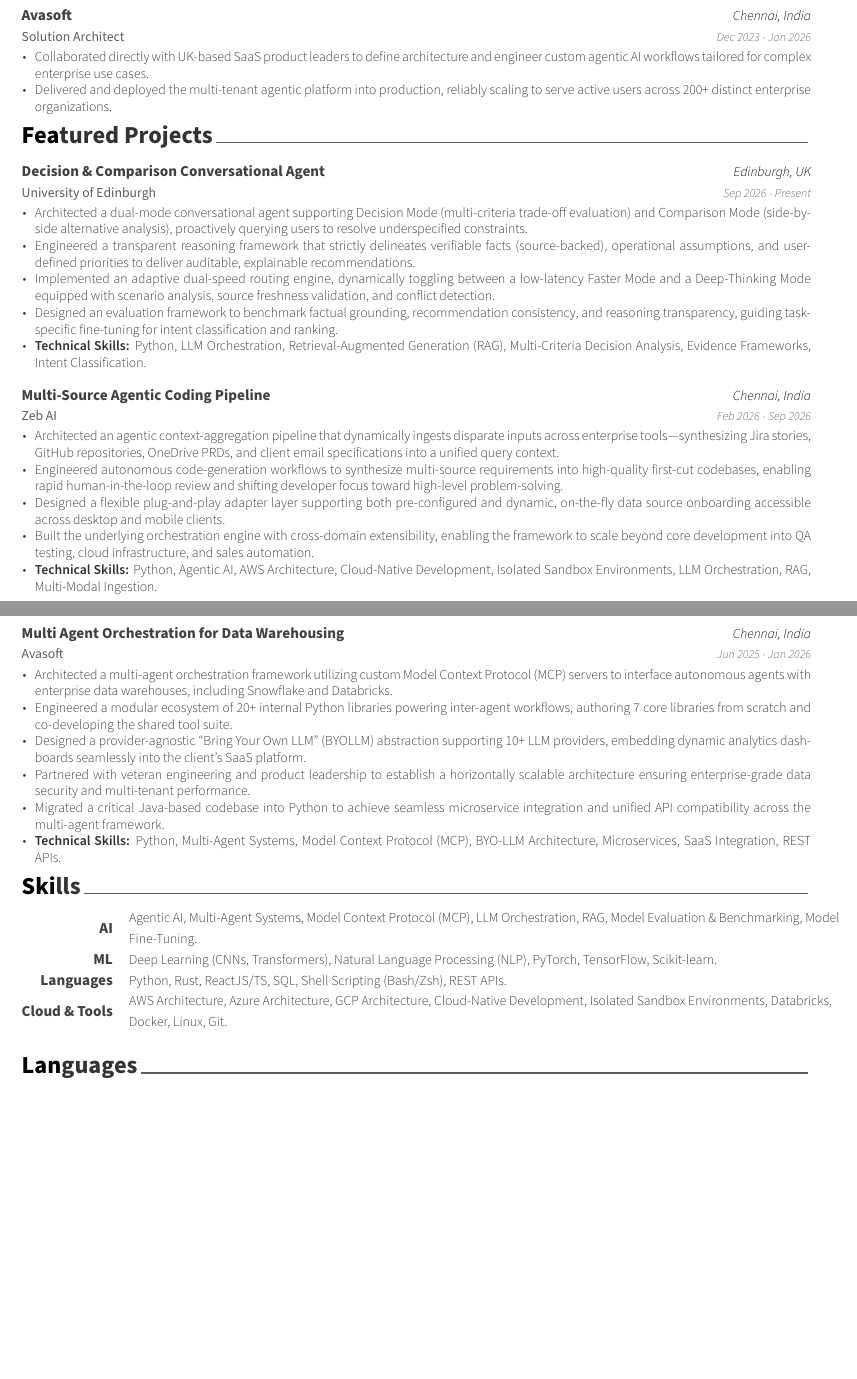
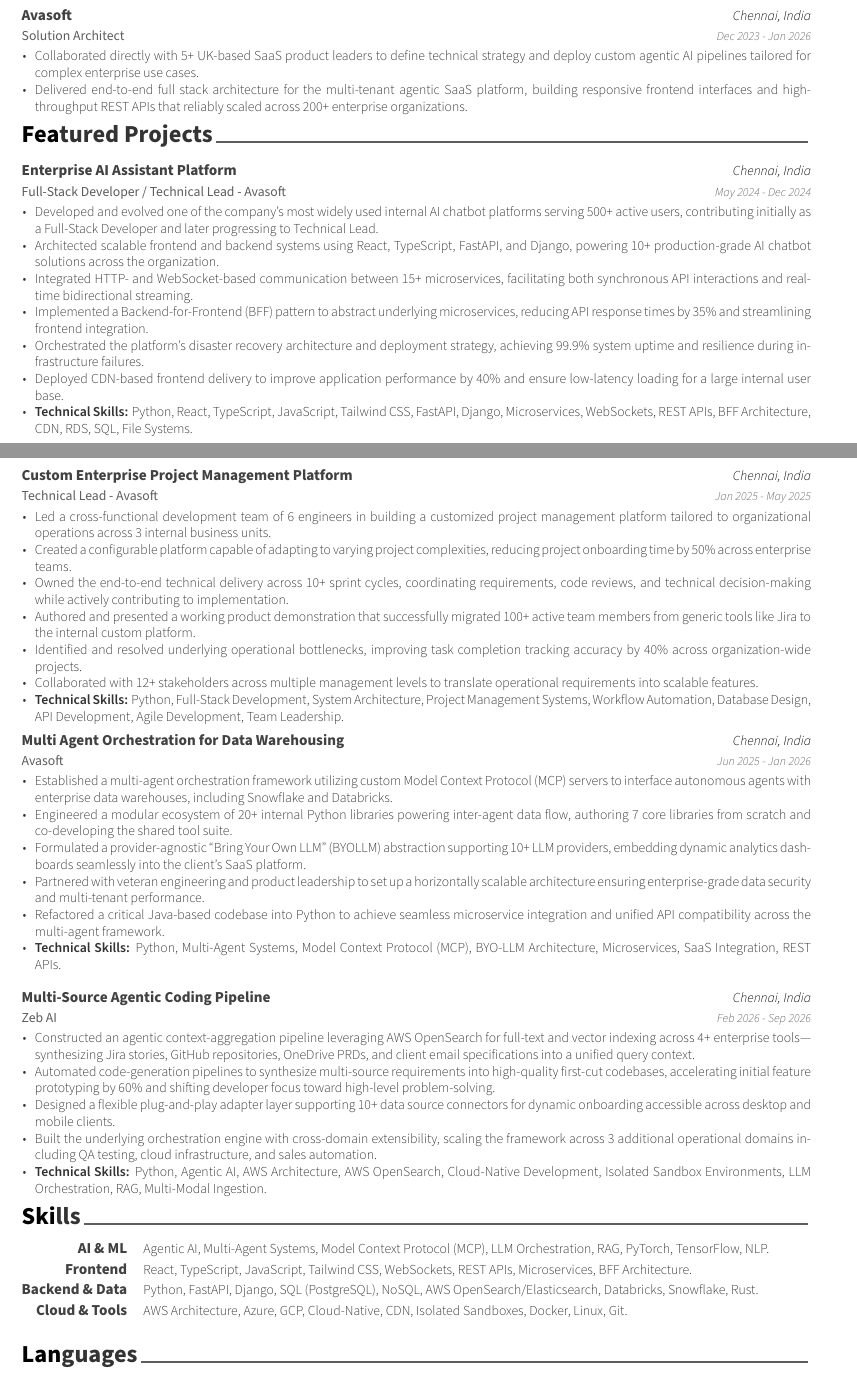
Before and after one commit to life-with-magic/noor-mohideen-resume, a LaTeX CV (resume.tex, which reads cv/experience.tex, cv/projects.tex, cv/skills.tex): two parts of pages 1 and 2 of 2, joined at a grey line, cut so that both start at the same text, the shorter picture padded with empty space. Compiled offline with XeLaTeX.

Commit message:
Update resume files and remove interests section
- Updated Biber log (resume.blg) with new timestamps and warnings.
- Modified file database (resume.fdb_latexmk) to reflect recent changes and updated timestamps.
- Cleaned up file list (resume.fls) by removing duplicate inputs for interests.
- Adjusted log file (resume.log) to reflect the latest compilation details and fixed overfull hbox warnings.
- Updated main LaTeX file (resume.tex) to comment out the interests section.
- Added new SyncTeX file (resume.synctex.gz) for better synchronization between source and output.
- Updated binary files (resume.pdf and resume.xdv) to reflect the latest changes.

```diff
--- a/cv/experience.tex
+++ b/cv/experience.tex
@@ -18,8 +18,8 @@
     {
       \begin{cvitems} % Description(s) of tasks/responsibilities
         \item {\textit{Zeb AI is the parent company of Avasoft.}}
-        \item {Architected an extensible execution and test harness for an AI agentic coding system, designing a modular, plug-and-play adapter layer to seamlessly integrate arbitrary input and output data sources.}
-        \item {Spearheaded the deployment of cross-platform client applications across Web, Desktop (macOS \& Windows), and Mobile (iOS \& Android), providing an omnichannel interface for real-time instruction and seamless interaction with the AI system.}
+        \item {Pioneered an extensible execution and test harness for an AI agentic coding system, constructing 5+ modular, plug-and-play adapter layers to seamlessly integrate arbitrary input and output data sources.}
+        \item {Spearheaded full stack development and deployment of cross-platform client applications across 4 major OS targets (Web, macOS, Windows, iOS \& Android), connecting responsive frontend interfaces with backend AI orchestration via real-time WebSocket APIs delivering sub-200ms message latency.}
       \end{cvitems}
     }
   \vspace{6mm}
@@ -30,8 +30,8 @@
     {Dec 2023 - Jan 2026} % Date(s)
     {
       \begin{cvitems} % Description(s) of tasks/responsibilities
-       \item {Collaborated directly with UK-based SaaS product leaders to define architecture and engineer custom agentic AI workflows tailored for complex enterprise use cases.}
-      \item {Delivered and deployed the multi-tenant agentic platform into production, reliably scaling to serve active users across 200+ distinct enterprise organizations.}
+       \item {Collaborated directly with 5+ UK-based SaaS product leaders to define technical strategy and deploy custom agentic AI pipelines tailored for complex enterprise use cases.}
+      \item {Delivered end-to-end full stack architecture for the multi-tenant agentic SaaS platform, building responsive frontend interfaces and high-throughput REST APIs that reliably scaled across 200+ enterprise organizations.}
       \end{cvitems}
     }
 
--- a/cv/projects.tex
+++ b/cv/projects.tex
@@ -11,17 +11,54 @@
 
 %---------------------------------------------------------
 \cventry
-    {University of Edinburgh} % Organisation
-    {Decision \& Comparison Conversational Agent} % Project
-    {Edinburgh, UK} % Location
-    {Sep 2026 - Present} % Date(s)
+    {Full-Stack Developer / Technical Lead - Avasoft} % Role/Position
+    {Enterprise AI Assistant Platform} % Project
+    {Chennai, India} % Location
+    {May 2024 - Dec 2024} % Date(s)
     {
       \begin{cvitems} % Description(s) of project
-        \item {Architected a dual-mode conversational agent supporting Decision Mode (multi-criteria trade-off evaluation) and Comparison Mode (side-by-side alternative analysis), proactively querying users to resolve underspecified constraints.}
-        \item {Engineered a transparent reasoning framework that strictly delineates verifiable facts (source-backed), operational assumptions, and user-defined priorities to deliver auditable, explainable recommendations.}
-        \item {Implemented an adaptive dual-speed routing engine, dynamically toggling between a low-latency Faster Mode and a Deep-Thinking Mode equipped with scenario analysis, source freshness validation, and conflict detection.}
-        \item {Designed an evaluation framework to benchmark factual grounding, recommendation consistency, and reasoning transparency, guiding task-specific fine-tuning for intent classification and ranking.}
-        \item {\textbf{Technical Skills:} Python, LLM Orchestration, Retrieval-Augmented Generation (RAG), Multi-Criteria Decision Analysis, Evidence Frameworks, Intent Classification.}
+      \item {Developed and evolved one of the company's most widely used internal AI chatbot platforms serving 500+ active users, contributing initially as a Full-Stack Developer and later progressing to Technical Lead.}
+      \item {Architected scalable frontend and backend systems using React, TypeScript, FastAPI, and Django, powering 10+ production-grade AI chatbot solutions across the organization.}
+      \item {Integrated HTTP- and WebSocket-based communication between 15+ microservices, facilitating both synchronous API interactions and real-time bidirectional streaming.}
+      \item {Implemented a Backend-for-Frontend (BFF) pattern to abstract underlying microservices, reducing API response times by 35\% and streamlining frontend integration.}
+      \item {Orchestrated the platform's disaster recovery architecture and deployment strategy, achieving 99.9\% system uptime and resilience during infrastructure failures.}
+      \item {Deployed CDN-based frontend delivery to improve application performance by 40\% and ensure low-latency loading for a large internal user base.}
+      \item {\textbf{Technical Skills:} Python, React, TypeScript, JavaScript, Tailwind CSS, FastAPI, Django, Microservices, WebSockets, REST APIs, BFF Architecture, CDN, RDS, SQL, File Systems.}
+    \end{cvitems}
+    }
+
+%---------------------------------------------------------
+\cventry
+  {Technical Lead - Avasoft} % Role/Position
+  {Custom Enterprise Project Management Platform} % Project
+  {Chennai, India} % Location
+  {Jan 2025 - May 2025} % Date(s)
+  {
+    \begin{cvitems} % Description(s) of project
+      \item {Led a cross-functional development team of 6 engineers in building a customized project management platform tailored to organizational operations across 3 internal business units.}
+      \item {Created a configurable platform capable of adapting to varying project complexities, reducing project onboarding time by 50\% across enterprise teams.}
+      \item {Owned the end-to-end technical delivery across 10+ sprint cycles, coordinating requirements, code reviews, and technical decision-making while actively contributing to implementation.}
+      \item {Authored and presented a working product demonstration that successfully migrated 100+ active team members from generic tools like Jira to the internal custom platform.}
+      \item {Identified and resolved underlying operational bottlenecks, improving task completion tracking accuracy by 40\% across organization-wide projects.}
+      \item {Collaborated with 12+ stakeholders across multiple management levels to translate operational requirements into scalable features.}
+      \item {\textbf{Technical Skills:} Python, Full-Stack Development, System Architecture, Project Management Systems, Workflow Automation, Database Design, API Development, Agile Development, Team Leadership.}
+    \end{cvitems}
+  }
+%---------------------------------------------------------
+\vspace{6mm}
+\cventry
+    {Avasoft} % Organisation
+    {Multi Agent Orchestration for Data Warehousing} % Project
+    {Chennai, India} % Location
+    {Jun 2025 - Jan 2026} % Date(s)
+    {
+      \begin{cvitems} % Description(s) of project
+        \item {Established a multi-agent orchestration framework utilizing custom Model Context Protocol (MCP) servers to interface autonomous agents with enterprise data warehouses, including Snowflake and Databricks.}
+        \item {Engineered a modular ecosystem of 20+ internal Python libraries powering inter-agent data flow, authoring 7 core libraries from scratch and co-developing the shared tool suite.}
+        \item {Formulated a provider-agnostic ``Bring Your Own LLM'' (BYOLLM) abstraction supporting 10+ LLM providers, embedding dynamic analytics dashboards seamlessly into the client's SaaS platform.}
+        \item {Partnered with veteran engineering and product leadership to set up a horizontally scalable architecture ensuring enterprise-grade data security and multi-tenant performance.}
+        \item {Refactored a critical Java-based codebase into Python to achieve seamless microservice integration and unified API compatibility across the multi-agent framework.}
+        \item {\textbf{Technical Skills:} Python, Multi-Agent Systems, Model Context Protocol (MCP), BYO-LLM Architecture, Microservices, SaaS Integration, REST APIs.}
       \end{cvitems}
     }
 
@@ -34,30 +71,13 @@
     {Feb 2026 - Sep 2026} % Date(s)
     {
       \begin{cvitems} % Description(s) of project
-        \item {Architected an agentic context-aggregation pipeline that dynamically ingests disparate inputs across enterprise tools---synthesizing Jira stories, GitHub repositories, OneDrive PRDs, and client email specifications into a unified query context.}
-        \item {Engineered autonomous code-generation workflows to synthesize multi-source requirements into high-quality first-cut codebases, enabling rapid human-in-the-loop review and shifting developer focus toward high-level problem-solving.}
-        \item {Designed a flexible plug-and-play adapter layer supporting both pre-configured and dynamic, on-the-fly data source onboarding accessible across desktop and mobile clients.}
-        \item {Built the underlying orchestration engine with cross-domain extensibility, enabling the framework to scale beyond core development into QA testing, cloud infrastructure, and sales automation.}
-        \item {\textbf{Technical Skills:} Python, Agentic AI, AWS Architecture, Cloud-Native Development, Isolated Sandbox Environments, LLM Orchestration, RAG, Multi-Modal Ingestion.}
+        \item {Constructed an agentic context-aggregation pipeline leveraging AWS OpenSearch for full-text and vector indexing across 4+ enterprise tools---synthesizing Jira stories, GitHub repositories, OneDrive PRDs, and client email specifications into a unified query context.}
+        \item {Automated code-generation pipelines to synthesize multi-source requirements into high-quality first-cut codebases, accelerating initial feature prototyping by 60\% and shifting developer focus toward high-level problem-solving.}
+        \item {Designed a flexible plug-and-play adapter layer supporting 10+ data source connectors for dynamic onboarding accessible across desktop and mobile clients.}
+        \item {Built the underlying orchestration engine with cross-domain extensibility, scaling the framework across 3 additional operational domains including QA testing, cloud infrastructure, and sales automation.}
+        \item {\textbf{Technical Skills:} Python, Agentic AI, AWS Architecture, AWS OpenSearch, Cloud-Native Development, Isolated Sandbox Environments, LLM Orchestration, RAG, Multi-Modal Ingestion.}
       \end{cvitems}
     }
-  \vspace{6mm}
 %---------------------------------------------------------
-  \cventry
-    {Avasoft} % Organisation
-    {Multi Agent Orchestration for Data Warehousing} % Project
-    {Chennai, India} % Location
-    {Jun 2025 - Jan 2026} % Date(s)
-    {
-      \begin{cvitems} % Description(s) of project
-        \item {Architected a multi-agent orchestration framework utilizing custom Model Context Protocol (MCP) servers to interface autonomous agents with enterprise data warehouses, including Snowflake and Databricks.}
-        \item {Engineered a modular ecosystem of 20+ internal Python libraries powering inter-agent workflows, authoring 7 core libraries from scratch and co-developing the shared tool suite.}
-        \item {Designed a provider-agnostic ``Bring Your Own LLM'' (BYOLLM) abstraction supporting 10+ LLM providers, embedding dynamic analytics dashboards seamlessly into the client's SaaS platform.}
-        \item {Partnered with veteran engineering and product leadership to establish a horizontally scalable architecture ensuring enterprise-grade data security and multi-tenant performance.}
-        \item {Migrated a critical Java-based codebase into Python to achieve seamless microservice integration and unified API compatibility across the multi-agent framework.}
-        \item {\textbf{Technical Skills:} Python, Multi-Agent Systems, Model Context Protocol (MCP), BYO-LLM Architecture, Microservices, SaaS Integration, REST APIs.}
-      \end{cvitems}
-    }
 
-%---------------------------------------------------------
 \end{cventries}
--- a/cv/skills.tex
+++ b/cv/skills.tex
@@ -11,23 +11,22 @@
 
 %---------------------------------------------------------
   \cvskill
-    {AI} % Category
-    {Agentic AI, Multi-Agent Systems, Model Context Protocol (MCP), LLM Orchestration, RAG, Model Evaluation \& Benchmarking, Model Fine-Tuning.} % Skills
-
-%---------------------------------------------------------
-
-  \cvskill
-    {ML} % Category
-    {Deep Learning (CNNs, Transformers), Natural Language Processing (NLP), PyTorch, TensorFlow, Scikit-learn.} % Skills
+    {AI \& ML} % Category
+    {Agentic AI, Multi-Agent Systems, Model Context Protocol (MCP), LLM Orchestration, RAG, PyTorch, TensorFlow, NLP.} % Skills
 
 %---------------------------------------------------------
   \cvskill
-    {Languages} % Category
-    {Python, Rust, ReactJS/TS, SQL, Shell Scripting (Bash/Zsh), REST APIs.} % Skills
+    {Frontend} % Category
+    {React, TypeScript, JavaScript, Tailwind CSS, WebSockets, REST APIs, Microservices, BFF Architecture.} % Skills
+
+%---------------------------------------------------------
+  \cvskill
+    {Backend \& Data} % Category
+    {Python, FastAPI, Django, SQL (PostgreSQL), NoSQL, AWS OpenSearch/Elasticsearch, Databricks, Snowflake, Rust.} % Skills
 
 %---------------------------------------------------------
   \cvskill
     {Cloud \& Tools} % Category
-    {AWS Architecture, Azure Architecture, GCP Architecture, Cloud-Native Development, Isolated Sandbox Environments, Databricks, Docker, Linux, Git.} % Skills
+    {AWS Architecture, Azure, GCP, Cloud-Native, CDN, Isolated Sandboxes, Docker, Linux, Git.} % Skills
 
 \end{cvskills}
```
Also changed, not shown: cv/education.tex (+4 -3 lines), cv/summary.tex (+1 -1 lines), resume.tex (+1 -1 lines), resume.pdf, 8 other files.
